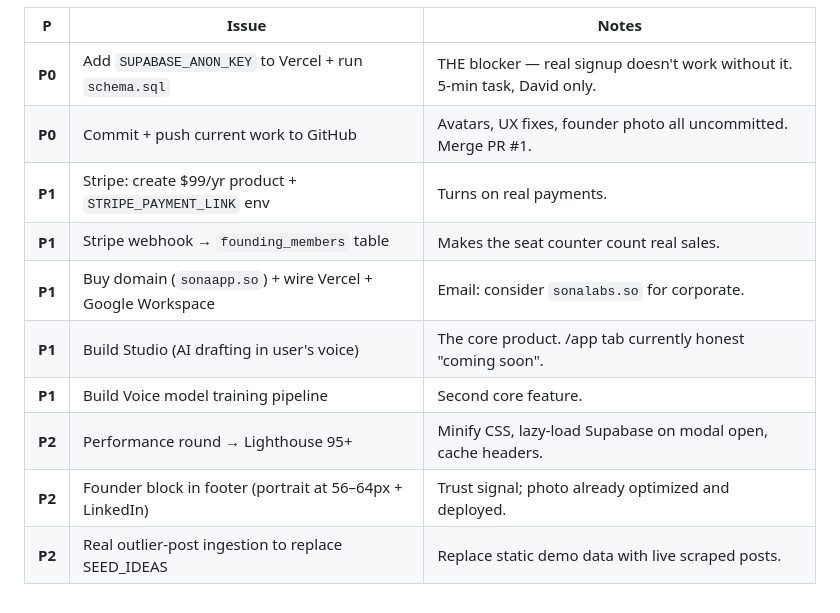
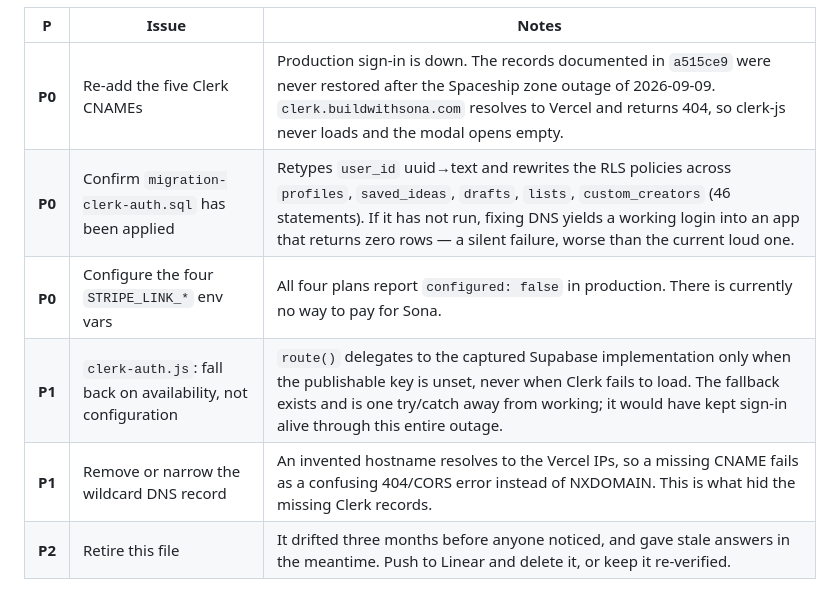
Before and after one commit to davidtost5/sona, a Markdown page: linear-import.md, the part around one of its changes. Rendered like a GitHub page.

```diff
--- a/linear-import.md
+++ b/linear-import.md
@@ -22,13 +41,9 @@
 
 | P | Issue | Notes |
 |---|---|---|
-| **P0** | Add `SUPABASE_ANON_KEY` to Vercel + run `schema.sql` | THE blocker — real signup doesn't work without it. 5-min task, David only. |
-| **P0** | Commit + push current work to GitHub | Avatars, UX fixes, founder photo all uncommitted. Merge PR #1. |
-| **P1** | Stripe: create $99/yr product + `STRIPE_PAYMENT_LINK` env | Turns on real payments. |
-| **P1** | Stripe webhook → `founding_members` table | Makes the seat counter count real sales. |
-| **P1** | Buy domain (`sonaapp.so`) + wire Vercel + Google Workspace | Email: consider `sonalabs.so` for corporate. |
-| **P1** | Build Studio (AI drafting in user's voice) | The core product. /app tab currently honest "coming soon". |
-| **P1** | Build Voice model training pipeline | Second core feature. |
-| **P2** | Performance round → Lighthouse 95+ | Minify CSS, lazy-load Supabase on modal open, cache headers. |
-| **P2** | Founder block in footer (portrait at 56–64px + LinkedIn) | Trust signal; photo already optimized and deployed. |
-| **P2** | Real outlier-post ingestion to replace SEED_IDEAS | Replace static demo data with live scraped posts. |
+| **P0** | Re-add the five Clerk CNAMEs | Production sign-in is down. The records documented in `a515ce9` were never restored after the Spaceship zone outage of 2026-09-09. `clerk.buildwithsona.com` resolves to Vercel and returns 404, so clerk-js never loads and the modal opens empty. |
+| **P0** | Confirm `migration-clerk-auth.sql` has been applied | Retypes `user_id` uuid→text and rewrites the RLS policies across `profiles`, `saved_ideas`, `drafts`, `lists`, `custom_creators` (46 statements). If it has not run, fixing DNS yields a working login into an app that returns zero rows — a silent failure, worse than the current loud one. |
+| **P0** | Configure the four `STRIPE_LINK_*` env vars | All four plans report `configured: false` in production. There is currently no way to pay for Sona. |
+| **P1** | `clerk-auth.js`: fall back on availability, not configuration | `route()` delegates to the captured Supabase implementation only when the publishable key is unset, never when Clerk fails to load. The fallback exists and is one try/catch away from working; it would have kept sign-in alive through this entire outage. |
+| **P1** | Remove or narrow the wildcard DNS record | An invented hostname resolves to the Vercel IPs, so a missing CNAME fails as a confusing 404/CORS error instead of NXDOMAIN. This is what hid the missing Clerk records. |
+| **P2** | Retire this file | It drifted three months before anyone noticed, and gave stale answers in the meantime. Push to Linear and delete it, or keep it re-verified. |
```
Also changed, not shown: other parts of linear-import.md (+32 -13 lines).
